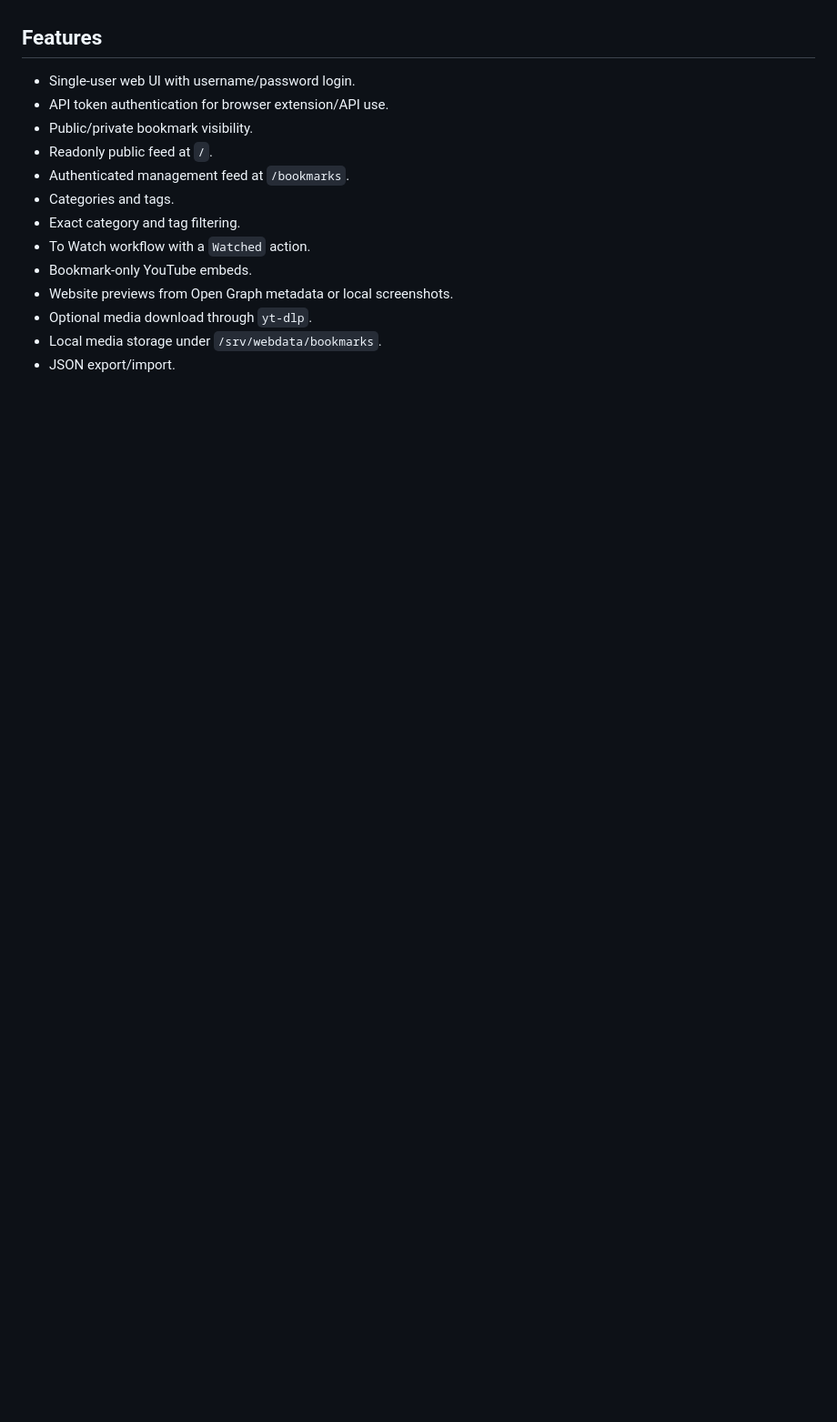
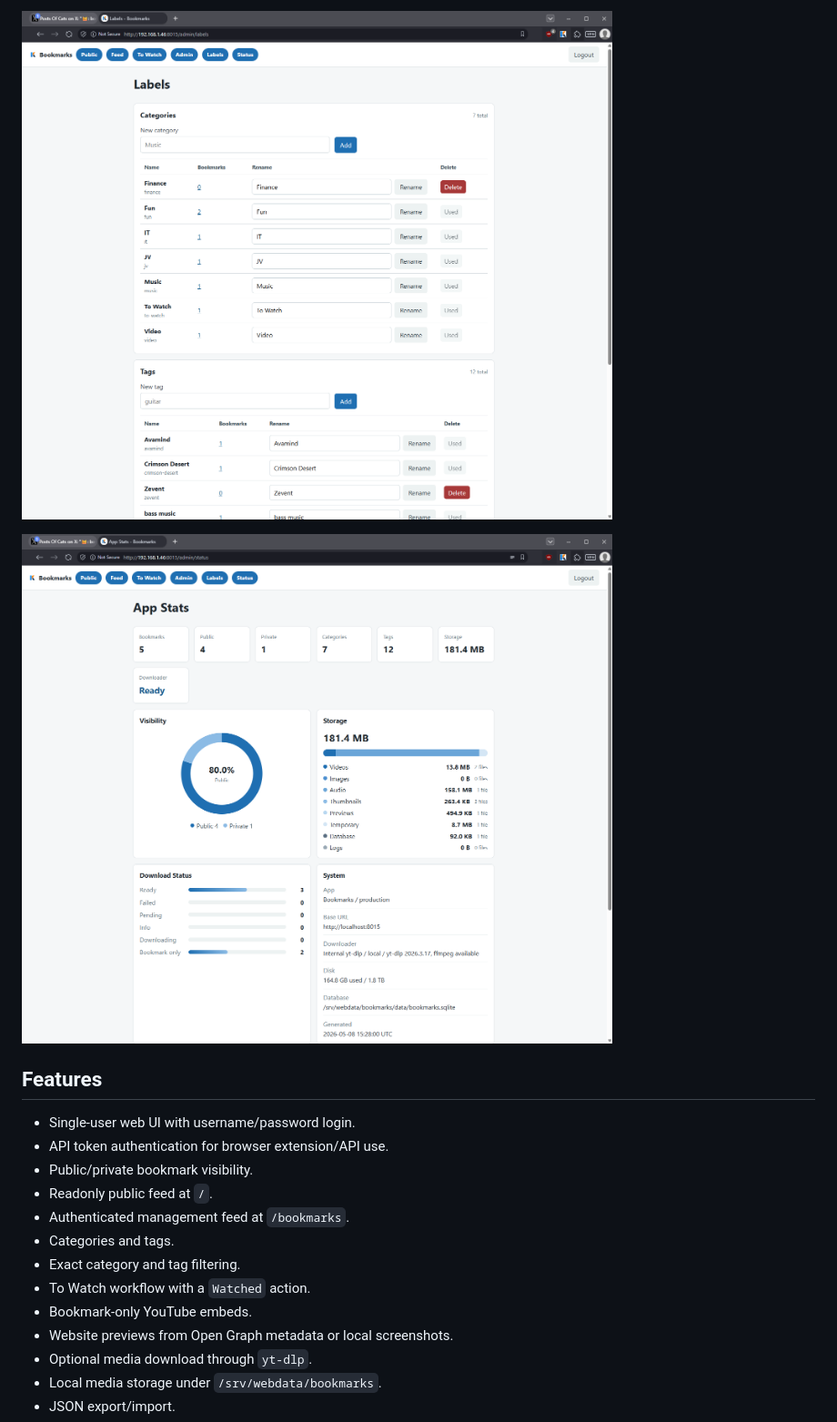
Before and after one commit to erille/Bookmarks, a Markdown page: README.md, the part around one of its changes. Shown at 91% size. GitHub-like rendering; pictures changed too: docs/admin.png (added), docs/admin_status.png (added); blank space fills up the shorter version.

Commit message:
Add README screenshots

```diff
--- a/README.md
+++ b/README.md
@@ -8,3 +23,6 @@ Built by Ketah with assistance from OpenAI Codex.
+![Bookmarks admin page](docs/admin.png)
+
+![Bookmarks app stats](docs/admin_status.png)
 
 ## Features
 
```
Also changed, not shown: other parts of README.md (+15 -0 lines), docs/extension.png (added), 2 other files.
